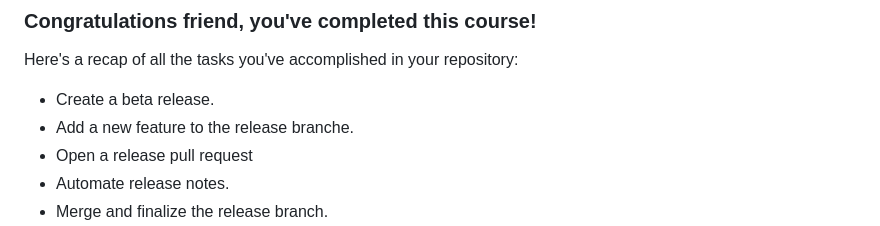
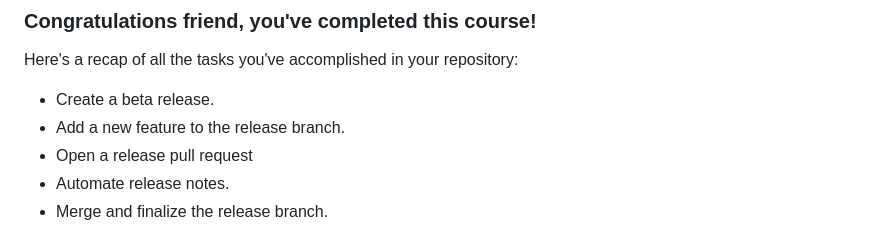
Before and after one commit to skills/release-based-workflow, a Markdown page: README.md, the part around the change. Rendered like a GitHub page; folded sections open.

Commit message:
Fix typo
Change "branche" to "branch"

```diff
--- a/README.md
+++ b/README.md
@@ -332,7 +332,7 @@ With descriptive pull requests and auto generated release notes, you don't have
 Here's a recap of all the tasks you've accomplished in your repository:
 
 - Create a beta release.
-- Add a new feature to the release branche.
+- Add a new feature to the release branch.
 - Open a release pull request
 - Automate release notes.
 - Merge and finalize the release branch.
```
